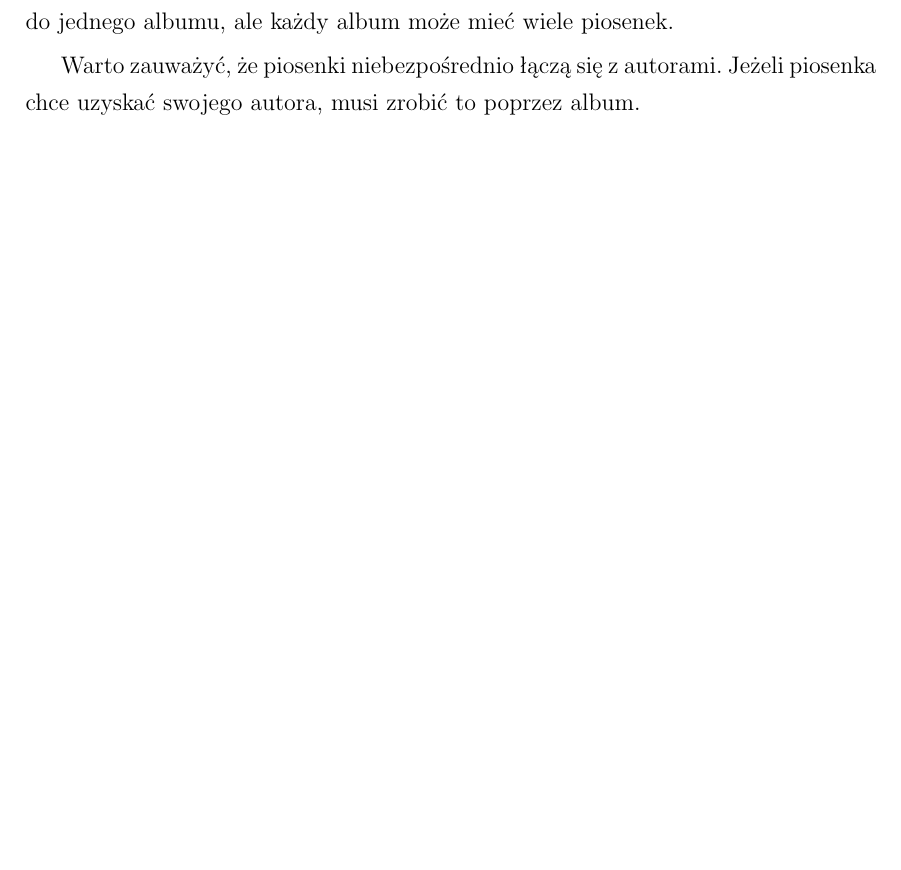
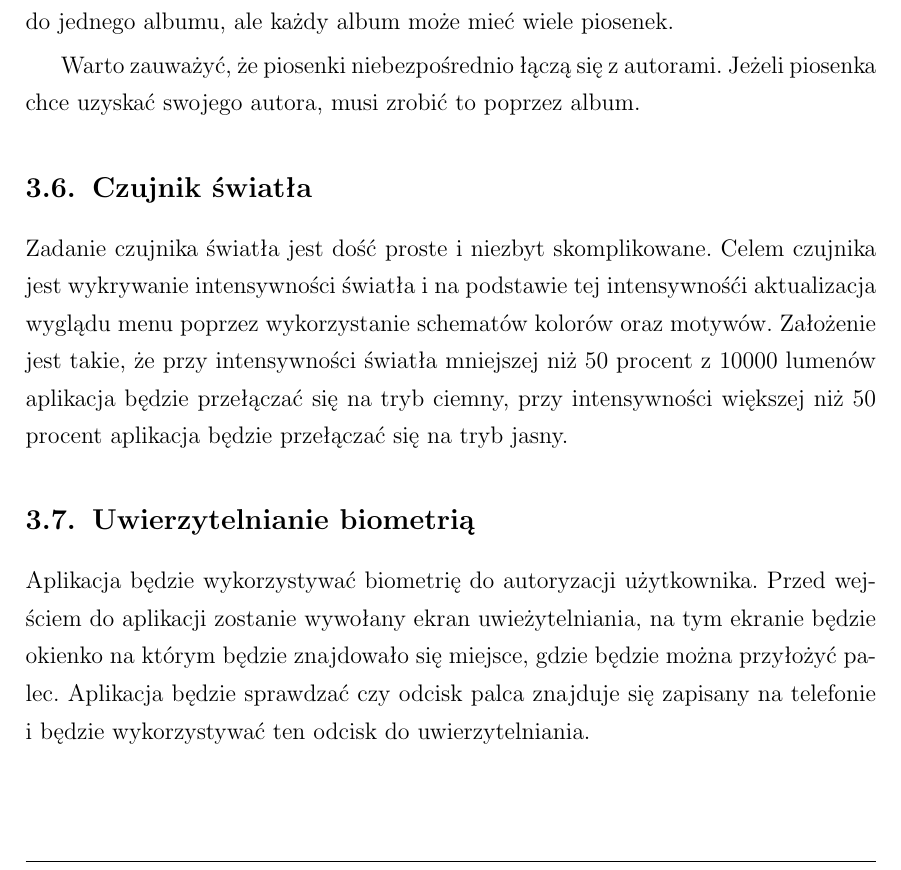
Before and after one commit to dasho0/RaptorDokumentacja, a LaTeX document (dokument.tex, which reads tex/rozdzial3.tex): part of page 12 of 64, cut so that both start at the same text, the shorter picture padded with empty space. Compiled offline with pdfLaTeX.

Commit message:
Add light sensor and fingerprint chapter 3

```diff
--- a/tex/rozdzial3.tex
+++ b/tex/rozdzial3.tex
@@ -90,3 +90,12 @@ Detale dotyczące każdej z tabel można przeczytać w sekcji nr.~\ref{sec:dbta
 Na rysunku nr.~\ref{fig:dbrelations} ukazany jest uproszczony model bazy danych, biorący tylko pod uwagę komponenty potrzebne do określenia relacji. Autorzy są w relacji $M$ do $N$ z albumami. Każdy autor może mieć wiele albumów, a każdy album wiele autorów. Piosenki z albumami są w relacji $1$ do $N$. Każda piosenka może należeć wyłącznie do jednego albumu, ale każdy album może mieć wiele piosenek.
 
 Warto zauważyć, że piosenki niebezpośrednio łączą się z autorami. Jeżeli piosenka chce uzyskać swojego autora, musi zrobić to poprzez album.
+
+\subsection{Czujnik światła}
+
+Zadanie czujnika światła jest dość proste i niezbyt skomplikowane.
+Celem czujnika jest wykrywanie intensywności światła i na podstawie tej intensywnośći aktualizacja wyglądu menu poprzez wykorzystanie schematów kolorów oraz motywów. Założenie jest takie, że przy intensywności światła mniejszej niż 50 procent z 10000 lumenów aplikacja będzie przełączać się na tryb ciemny, przy intensywności większej niż 50 procent aplikacja będzie przełączać się na tryb jasny.
+
+\subsection{Uwierzytelnianie biometrią}
+Aplikacja będzie wykorzystywać biometrię do autoryzacji użytkownika.
+Przed wejściem do aplikacji zostanie wywołany ekran uwieżytelniania, na tym ekranie będzie okienko na którym będzie znajdowało się miejsce, gdzie będzie można przyłożyć palec. Aplikacja będzie sprawdzać czy odcisk palca znajduje się zapisany na telefonie i będzie wykorzystywać ten odcisk do uwierzytelniania.
```
